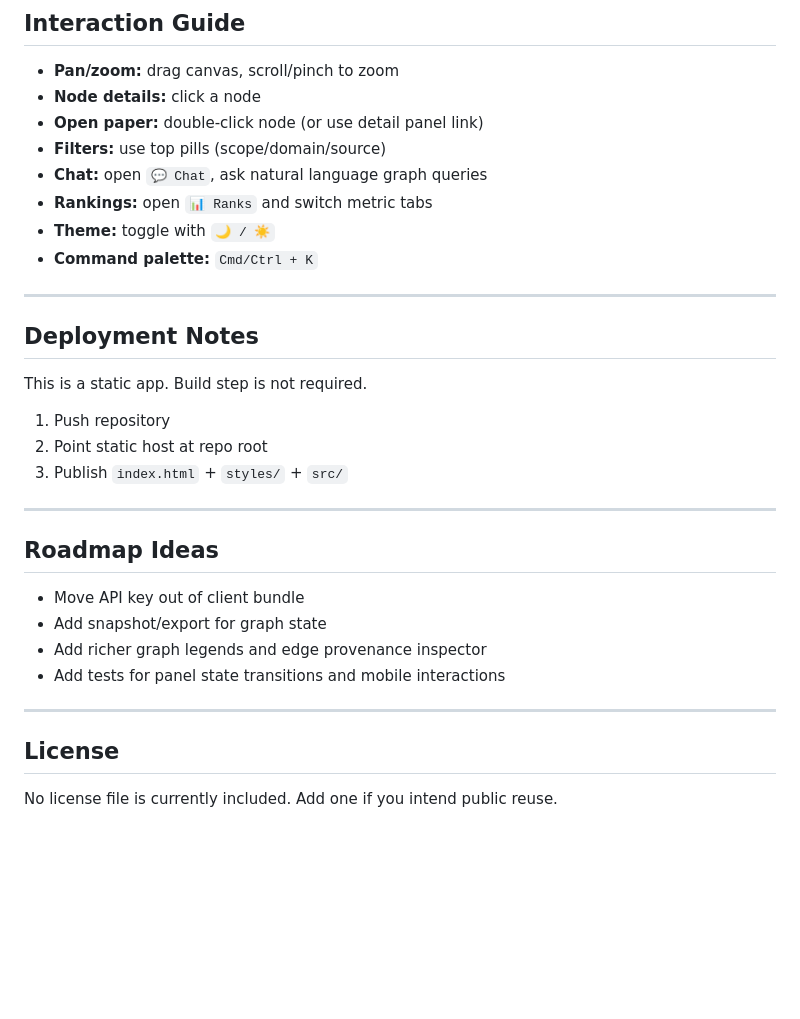
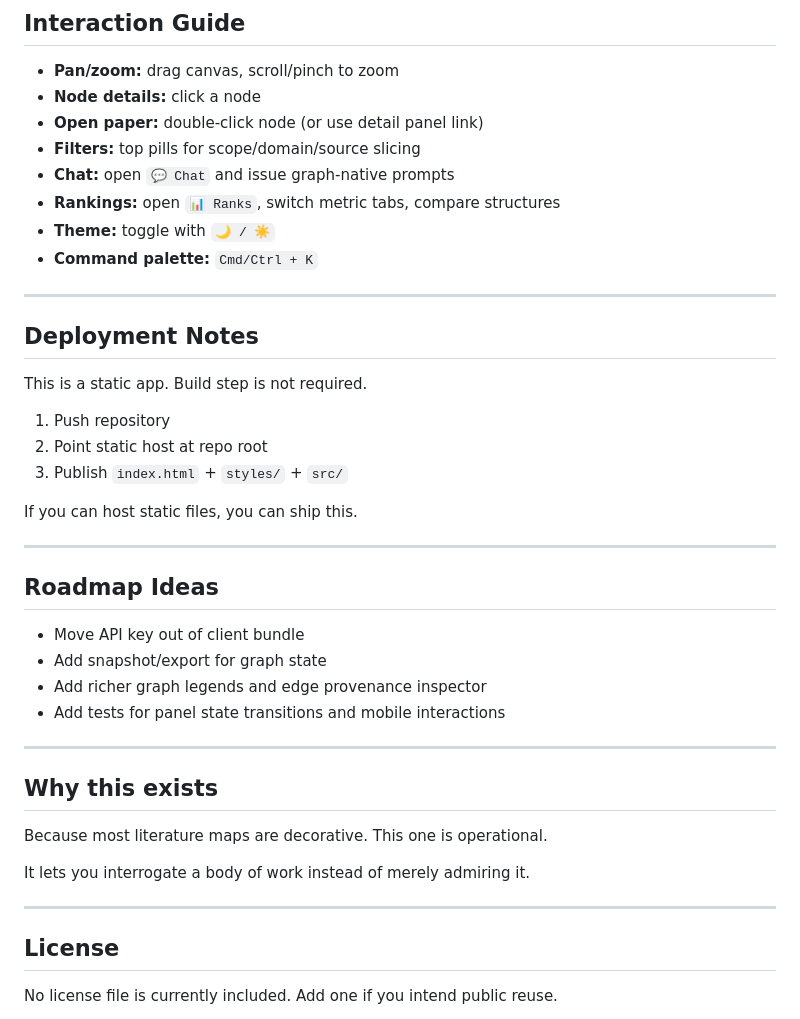
Before and after one commit to Steake/OCH-KG, a Markdown page: README.md, the part around one of its changes. Drawn GitHub-style; blank space fills up the shorter version.

```diff
--- a/README.md
+++ b/README.md
@@ -140,9 +144,9 @@ From [package.json](package.json):
 - **Pan/zoom:** drag canvas, scroll/pinch to zoom
 - **Node details:** click a node
 - **Open paper:** double-click node (or use detail panel link)
-- **Filters:** use top pills (scope/domain/source)
-- **Chat:** open `💬 Chat`, ask natural language graph queries
-- **Rankings:** open `📊 Ranks` and switch metric tabs
+- **Filters:** top pills for scope/domain/source slicing
+- **Chat:** open `💬 Chat` and issue graph-native prompts
+- **Rankings:** open `📊 Ranks`, switch metric tabs, compare structures
 - **Theme:** toggle with `🌙 / ☀️`
 - **Command palette:** `Cmd/Ctrl + K`
 
@@ -156,6 +160,8 @@ This is a static app. Build step is not required.
 2. Point static host at repo root
 3. Publish `index.html` + `styles/` + `src/`
 
+If you can host static files, you can ship this.
+
 ---
 
 ## Roadmap Ideas
@@ -167,6 +173,14 @@ This is a static app. Build step is not required.
 
 ---
 
+## Why this exists
+
+Because most literature maps are decorative. This one is operational.
+
+It lets you interrogate a body of work instead of merely admiring it.
+
+---
+
 ## License
 
 No license file is currently included. Add one if you intend public reuse.
```
Also changed, not shown: other parts of README.md (+21 -17 lines).
